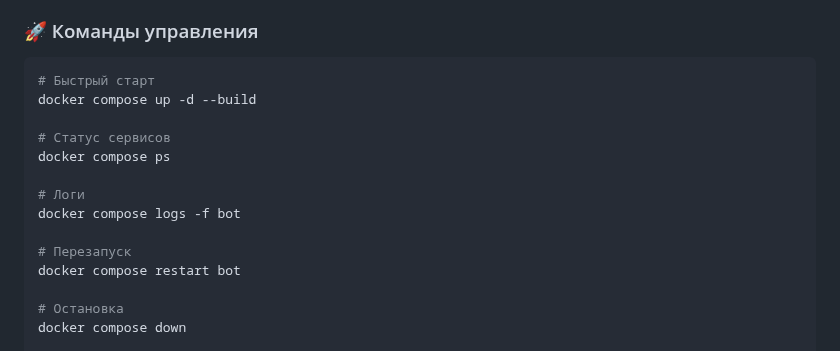
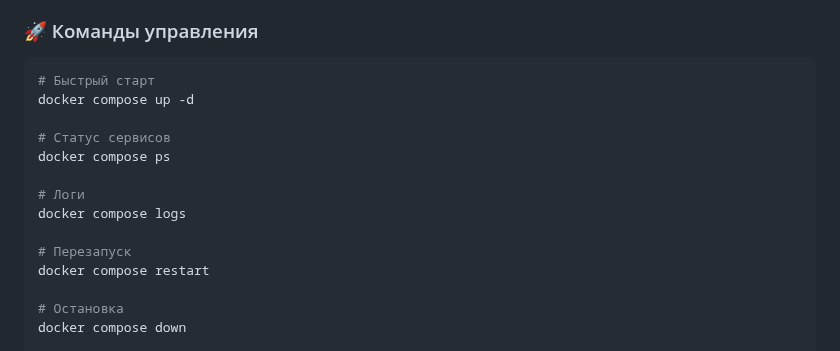
Before and after one commit to AllonKelevra/Nexus-Thread-back, a Markdown page: README.md, the part around the change. Rendered like a GitHub page.

````diff
--- a/README.md
+++ b/README.md
@@ -431,16 +431,16 @@ your-domain.com {
 
 ```bash
 # Быстрый старт
-docker compose up -d --build
+docker compose up -d
 
 # Статус сервисов
 docker compose ps
 
 # Логи
-docker compose logs -f bot
+docker compose logs
 
 # Перезапуск
-docker compose restart bot
+docker compose restart
 
 # Остановка
 docker compose down
````
